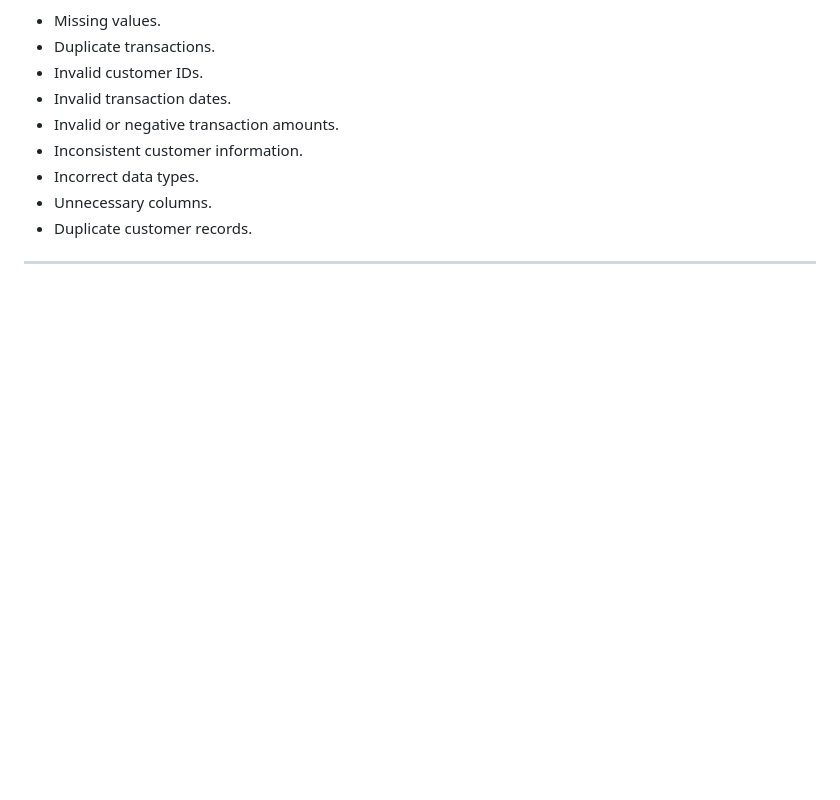
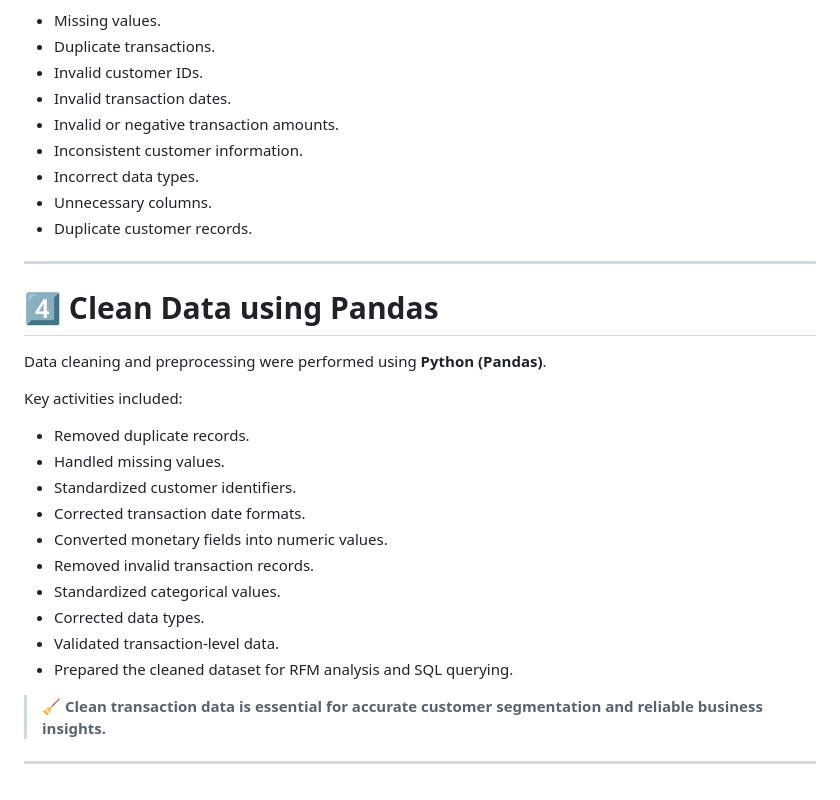
Before and after one commit to sutharshiv482-coder/Customer-Segmentation-RFM-Analysis, a Markdown page: README.md, the part around the change. Rendered like a GitHub page; blank space fills up the shorter version.

```diff
--- a/README.md
+++ b/README.md
@@ -120,3 +120,24 @@ Key checks included:
 - Duplicate customer records.
 
 ---
+
+# 4️⃣ Clean Data using Pandas
+
+Data cleaning and preprocessing were performed using **Python (Pandas)**.
+
+Key activities included:
+
+- Removed duplicate records.
+- Handled missing values.
+- Standardized customer identifiers.
+- Corrected transaction date formats.
+- Converted monetary fields into numeric values.
+- Removed invalid transaction records.
+- Standardized categorical values.
+- Corrected data types.
+- Validated transaction-level data.
+- Prepared the cleaned dataset for RFM analysis and SQL querying.
+
+> 🧹 **Clean transaction data is essential for accurate customer segmentation and reliable business insights.**
+
+---
```
